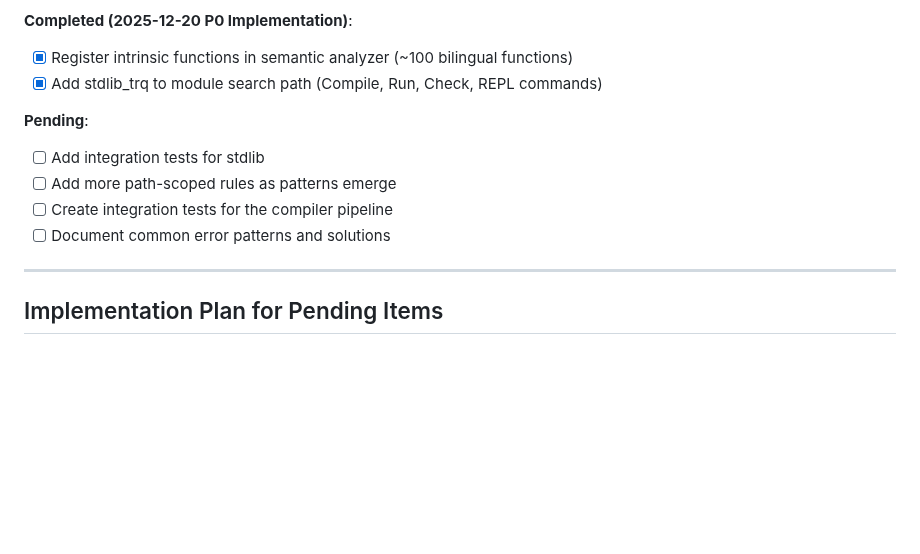
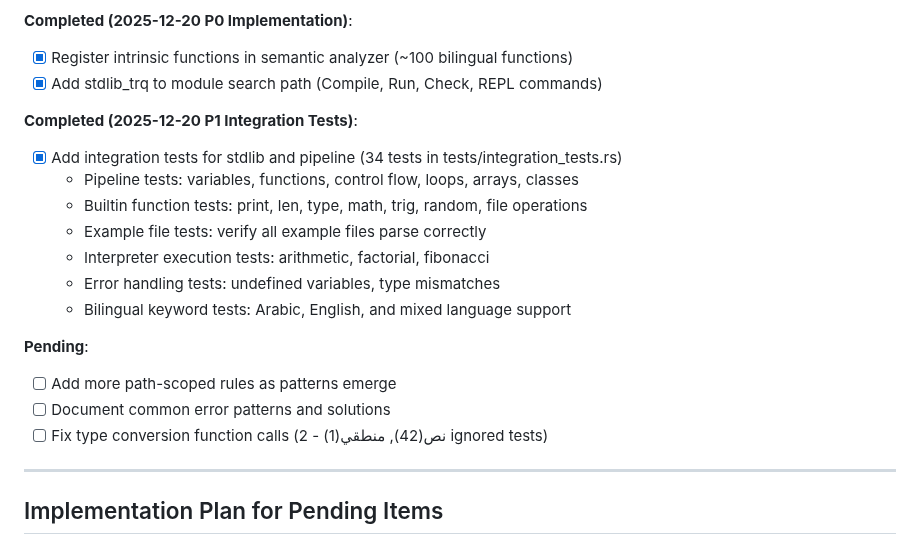
Before and after one commit to osama1998H/tarqeem, a Markdown page: docs/AI_NOTES.md, the part around the change. Drawn GitHub-style; blank space fills up the shorter version.

Commit message:
docs: update AI notes with completed P1 integration tests

```diff
--- a/docs/AI_NOTES.md
+++ b/docs/AI_NOTES.md
@@ -795,11 +795,19 @@ Track follow-up items here:
 - [x] Register intrinsic functions in semantic analyzer (~100 bilingual functions)
 - [x] Add stdlib_trq to module search path (Compile, Run, Check, REPL commands)
 
+**Completed (2025-12-20 P1 Integration Tests)**:
+- [x] Add integration tests for stdlib and pipeline (34 tests in tests/integration_tests.rs)
+  - Pipeline tests: variables, functions, control flow, loops, arrays, classes
+  - Builtin function tests: print, len, type, math, trig, random, file operations
+  - Example file tests: verify all example files parse correctly
+  - Interpreter execution tests: arithmetic, factorial, fibonacci
+  - Error handling tests: undefined variables, type mismatches
+  - Bilingual keyword tests: Arabic, English, and mixed language support
+
 **Pending**:
-- [ ] Add integration tests for stdlib
 - [ ] Add more path-scoped rules as patterns emerge
-- [ ] Create integration tests for the compiler pipeline
 - [ ] Document common error patterns and solutions
+- [ ] Fix type conversion function calls (نص(42), منطقي(1) - 2 ignored tests)
 
 ---
 
```
